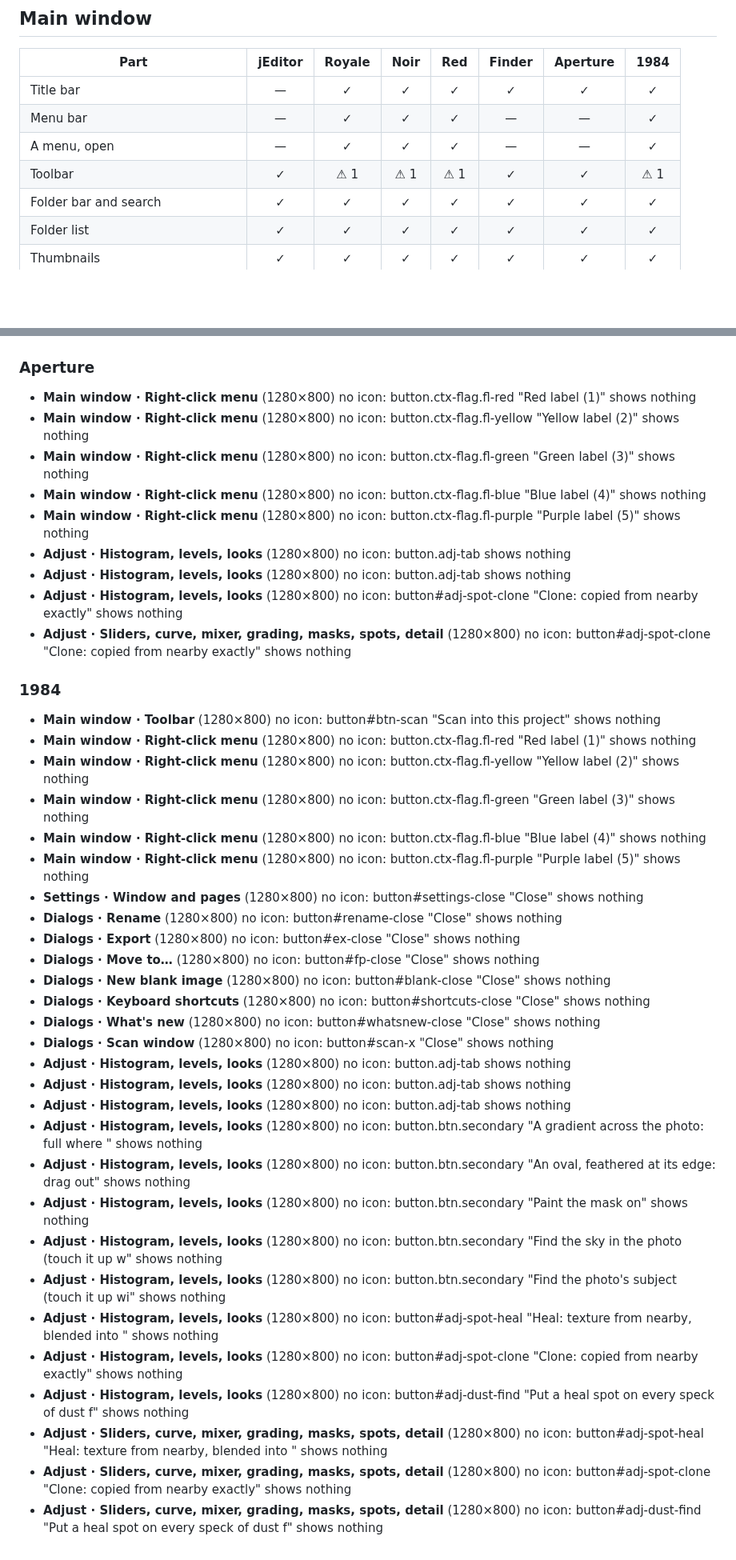
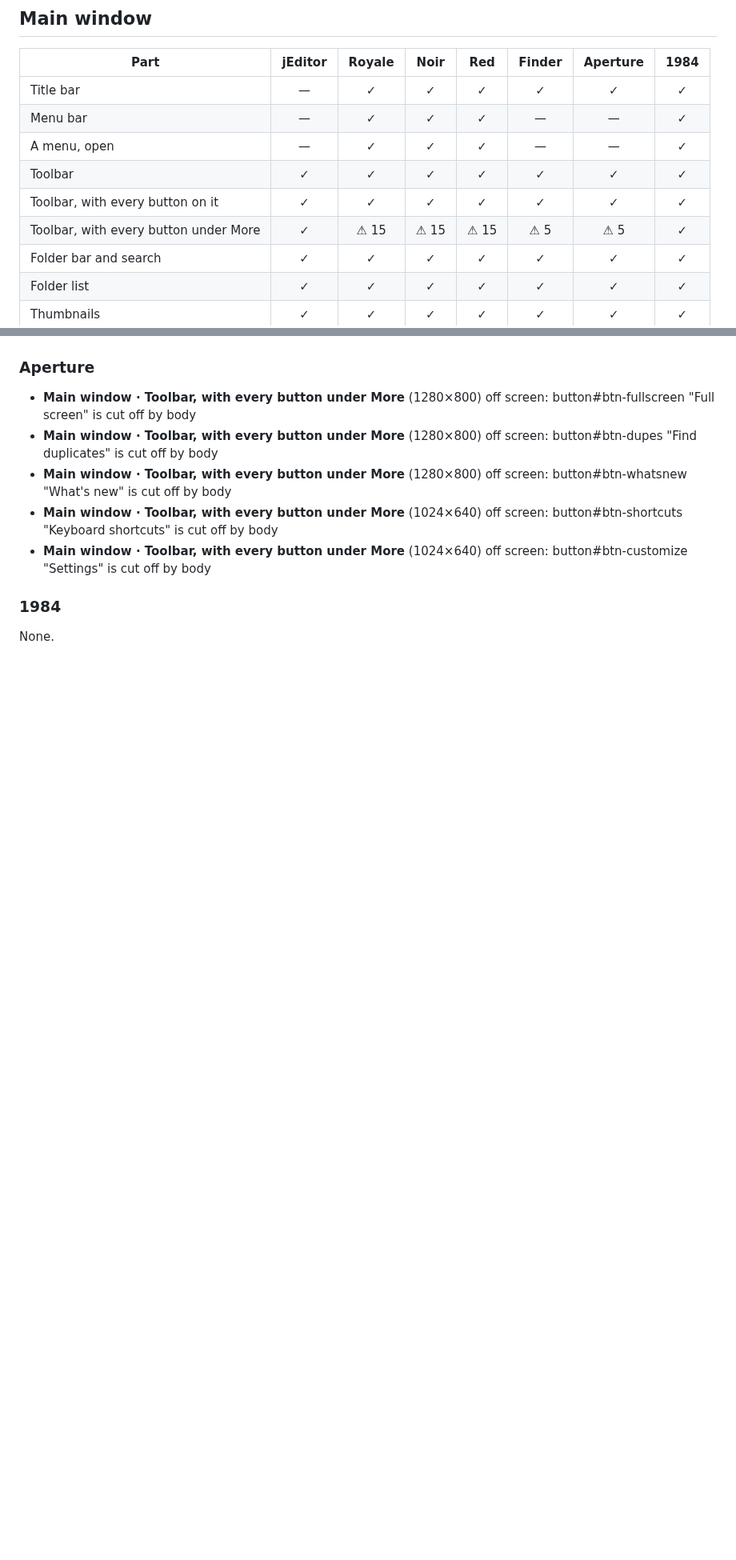
Before and after one commit to xmui/jEditor, a Markdown page: docs/themes-checklist.md, 2 parts joined by grey strips. Shown at 80% size. GitHub-like rendering; blank space fills up the shorter version.

Commit message:
Themes checklist: second run
Co-Authored-By: Claude Opus 5.5 <noreply@anthropic.com>
Claude-Session: https://claude.ai/code/session_012zsj5G7akvDYVcN2pd3PoV

```diff
--- a/docs/themes-checklist.md
+++ b/docs/themes-checklist.md
@@ -14,7 +14,9 @@ Checked 2026-10-23.
 | Title bar | — | ✓ | ✓ | ✓ | ✓ | ✓ | ✓ |
 | Menu bar | — | ✓ | ✓ | ✓ | — | — | ✓ |
 | A menu, open | — | ✓ | ✓ | ✓ | — | — | ✓ |
-| Toolbar | ✓ | ⚠ 1 | ⚠ 1 | ⚠ 1 | ✓ | ✓ | ⚠ 1 |
+| Toolbar | ✓ | ✓ | ✓ | ✓ | ✓ | ✓ | ✓ |
+| Toolbar, with every button on it | ✓ | ✓ | ✓ | ✓ | ✓ | ✓ | ✓ |
+| Toolbar, with every button under More | ✓ | ⚠ 15 | ⚠ 15 | ⚠ 15 | ⚠ 5 | ⚠ 5 | ✓ |
 | Folder bar and search | ✓ | ✓ | ✓ | ✓ | ✓ | ✓ | ✓ |
 | Folder list | ✓ | ✓ | ✓ | ✓ | ✓ | ✓ | ✓ |
 | Thumbnails | ✓ | ✓ | ✓ | ✓ | ✓ | ✓ | ✓ |
@@ -198,43 +180,12 @@ What the script can't see. Tick each in every theme on the real app.
 
 ### Aperture
 
-- **Main window · Right-click menu** (1280×800) no icon: button.ctx-flag.fl-red "Red label (1)" shows nothing
-- **Main window · Right-click menu** (1280×800) no icon: button.ctx-flag.fl-yellow "Yellow label (2)" shows nothing
-- **Main window · Right-click menu** (1280×800) no icon: button.ctx-flag.fl-green "Green label (3)" shows nothing
-- **Main window · Right-click menu** (1280×800) no icon: button.ctx-flag.fl-blue "Blue label (4)" shows nothing
-- **Main window · Right-click menu** (1280×800) no icon: button.ctx-flag.fl-purple "Purple label (5)" shows nothing
-- **Adjust · Histogram, levels, looks** (1280×800) no icon: button.adj-tab shows nothing
-- **Adjust · Histogram, levels, looks** (1280×800) no icon: button.adj-tab shows nothing
-- **Adjust · Histogram, levels, looks** (1280×800) no icon: button#adj-spot-clone "Clone: copied from nearby exactly" shows nothing
-- **Adjust · Sliders, curve, mixer, grading, masks, spots, detail** (1280×800) no icon: button#adj-spot-clone "Clone: copied from nearby exactly" shows nothing
+- **Main window · Toolbar, with every button under More** (1280×800) off screen: button#btn-fullscreen "Full screen" is cut off by body
+- **Main window · Toolbar, with every button under More** (1280×800) off screen: button#btn-dupes "Find duplicates" is cut off by body
+- **Main window · Toolbar, with every button under More** (1280×800) off screen: button#btn-whatsnew "What's new" is cut off by body
+- **Main window · Toolbar, with every button under More** (1024×640) off screen: button#btn-shortcuts "Keyboard shortcuts" is cut off by body
+- **Main window · Toolbar, with every button under More** (1024×640) off screen: button#btn-customize "Settings" is cut off by body
 
 ### 1984
 
-- **Main window · Toolbar** (1280×800) no icon: button#btn-scan "Scan into this project" shows nothing
-- **Main window · Right-click menu** (1280×800) no icon: button.ctx-flag.fl-red "Red label (1)" shows nothing
-- **Main window · Right-click menu** (1280×800) no icon: button.ctx-flag.fl-yellow "Yellow label (2)" shows nothing
-- **Main window · Right-click menu** (1280×800) no icon: button.ctx-flag.fl-green "Green label (3)" shows nothing
-- **Main window · Right-click menu** (1280×800) no icon: button.ctx-flag.fl-blue "Blue label (4)" shows nothing
-- **Main window · Right-click menu** (1280×800) no icon: button.ctx-flag.fl-purple "Purple label (5)" shows nothing
-- **Settings · Window and pages** (1280×800) no icon: button#settings-close "Close" shows nothing
-- **Dialogs · Rename** (1280×800) no icon: button#rename-close "Close" shows nothing
-- **Dialogs · Export** (1280×800) no icon: button#ex-close "Close" shows nothing
-- **Dialogs · Move to…** (1280×800) no icon: button#fp-close "Close" shows nothing
-- **Dialogs · New blank image** (1280×800) no icon: button#blank-close "Close" shows nothing
-- **Dialogs · Keyboard shortcuts** (1280×800) no icon: button#shortcuts-close "Close" shows nothing
-- **Dialogs · What's new** (1280×800) no icon: button#whatsnew-close "Close" shows nothing
-- **Dialogs · Scan window** (1280×800) no icon: button#scan-x "Close" shows nothing
-- **Adjust · Histogram, levels, looks** (1280×800) no icon: button.adj-tab shows nothing
-- **Adjust · Histogram, levels, looks** (1280×800) no icon: button.adj-tab shows nothing
-- **Adjust · Histogram, levels, looks** (1280×800) no icon: button.adj-tab shows nothing
-- **Adjust · Histogram, levels, looks** (1280×800) no icon: button.btn.secondary "A gradient across the photo: full where " shows nothing
-- **Adjust · Histogram, levels, looks** (1280×800) no icon: button.btn.secondary "An oval, feathered at its edge: drag out" shows nothing
-- **Adjust · Histogram, levels, looks** (1280×800) no icon: button.btn.secondary "Paint the mask on" shows nothing
-- **Adjust · Histogram, levels, looks** (1280×800) no icon: button.btn.secondary "Find the sky in the photo (touch it up w" shows nothing
-- **Adjust · Histogram, levels, looks** (1280×800) no icon: button.btn.secondary "Find the photo's subject (touch it up wi" shows nothing
-- **Adjust · Histogram, levels, looks** (1280×800) no icon: button#adj-spot-heal "Heal: texture from nearby, blended into " shows nothing
-- **Adjust · Histogram, levels, looks** (1280×800) no icon: button#adj-spot-clone "Clone: copied from nearby exactly" shows nothing
-- **Adjust · Histogram, levels, looks** (1280×800) no icon: button#adj-dust-find "Put a heal spot on every speck of dust f" shows nothing
-- **Adjust · Sliders, curve, mixer, grading, masks, spots, detail** (1280×800) no icon: button#adj-spot-heal "Heal: texture from nearby, blended into " shows nothing
-- **Adjust · Sliders, curve, mixer, grading, masks, spots, detail** (1280×800) no icon: button#adj-spot-clone "Clone: copied from nearby exactly" shows nothing
-- **Adjust · Sliders, curve, mixer, grading, masks, spots, detail** (1280×800) no icon: button#adj-dust-find "Put a heal spot on every speck of dust f" shows nothing
+None.
```
Also changed, not shown: other parts of docs/themes-checklist.md (+62 -82 lines).
